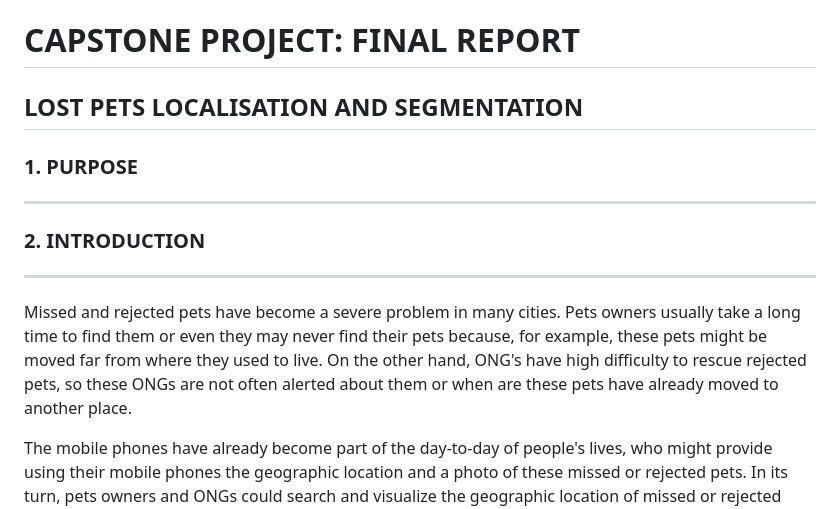
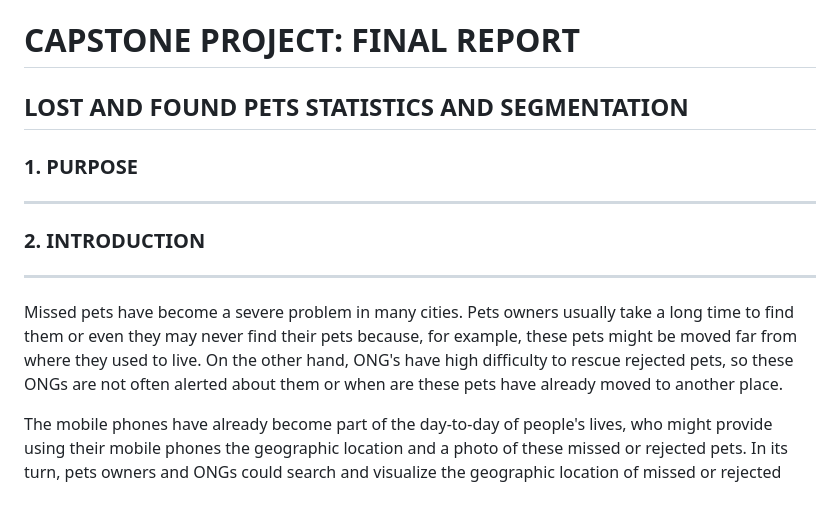
Before and after one commit to gomesluiz/Coursera_Capstone, a Markdown page: README.md, the part around the change printed below. Rendered like a GitHub page.

```diff
--- a/README.md
+++ b/README.md
@@ -1,13 +1,13 @@
 # CAPSTONE PROJECT: FINAL REPORT
 
-## LOST PETS LOCALISATION AND SEGMENTATION
+## LOST AND FOUND PETS STATISTICS AND SEGMENTATION
 
 ### 1. PURPOSE
 ***
 
 ### 2. INTRODUCTION
 ***
-Missed and rejected pets have become a severe problem in many cities. Pets owners usually take a long time to find them or even they may never find their pets because, for example, these pets might be moved far from where they used to live. On the other hand,  ONG's have high difficulty to rescue rejected pets, so these ONGs are not often alerted about them or when are these pets have already moved to another place.
+Missed pets have become a severe problem in many cities. Pets owners usually take a long time to find them or even they may never find their pets because, for example, these pets might be moved far from where they used to live. On the other hand,  ONG's have high difficulty to rescue rejected pets, so these ONGs are not often alerted about them or when are these pets have already moved to another place.
 
 The mobile phones have already become part of the day-to-day of people's lives, who might provide using their mobile phones the geographic location and a photo of these missed or rejected pets. In its turn, pets owners and ONGs could search and visualize the geographic location of missed or rejected pets including points of references such as cafes and restaurants. Furthermore, governmental agencies could visualize and compare areas of the city with the highest incidence of missed ou rejected and could segment areas to uncover patterns which could guide marketing campaigns to mitigate the problem.
 
```
Also changed, not shown: other parts of README.md (+22 -14 lines), lost_and_found_pets.png (added), 7 other files.
